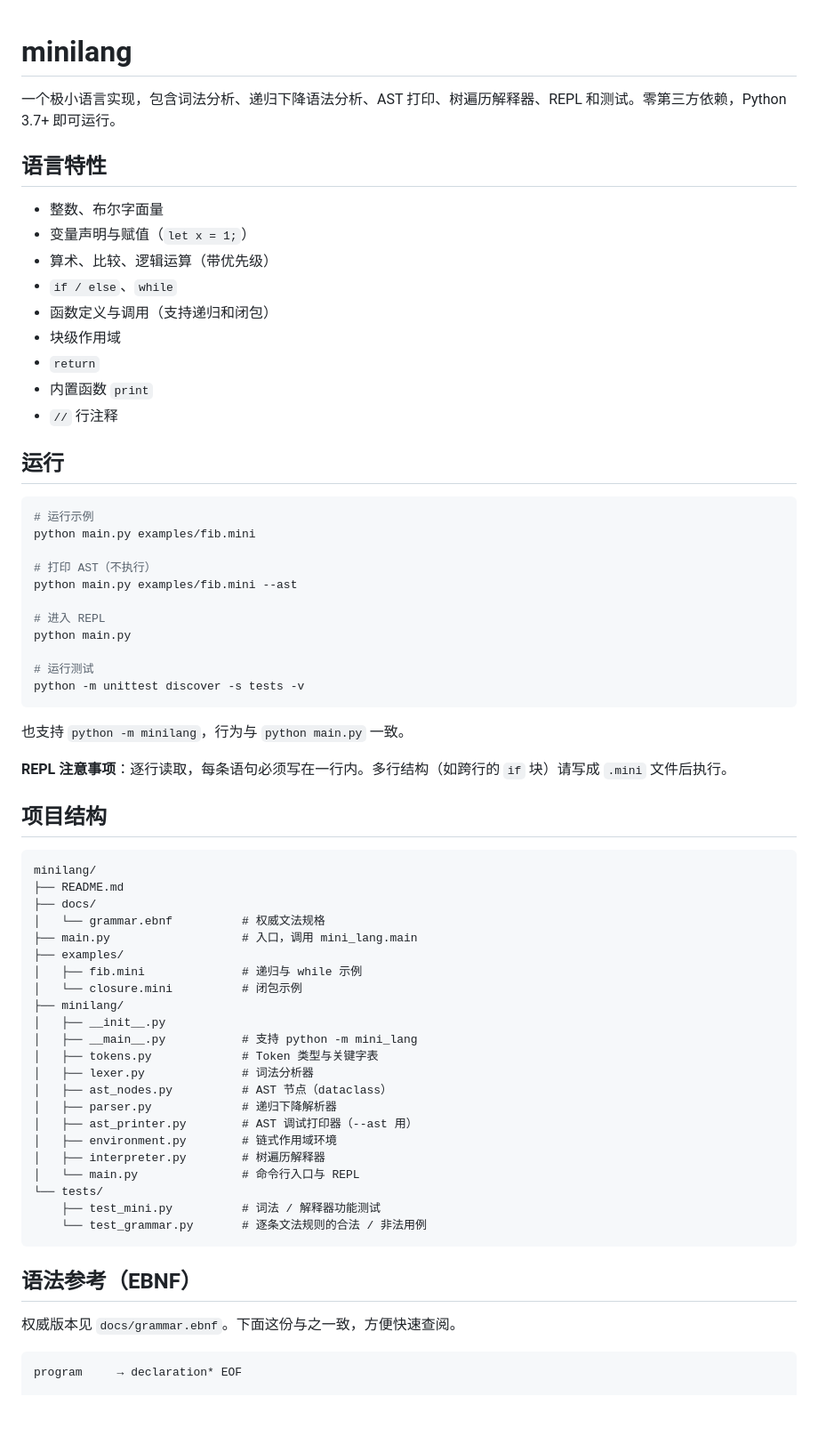
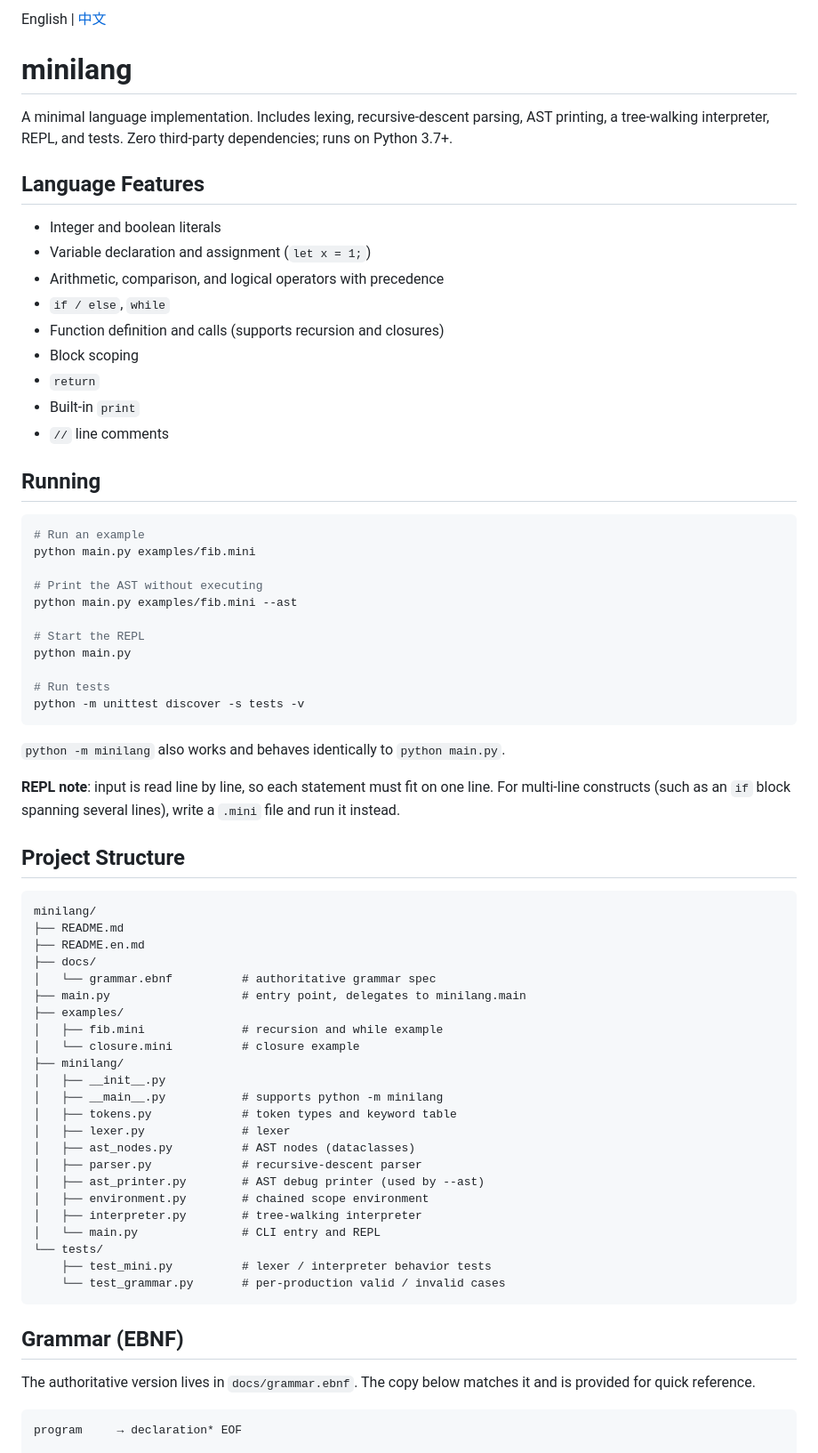
Before and after one commit to pf-z/minilang, a Markdown page: README.md, the part around one of its changes. Shown at 89% size. Rendered like a GitHub page; blank space fills up the shorter version.

Commit message:
docs: add english README.md

````diff
--- a/README.md
+++ b/README.md
@@ -1,69 +1,72 @@
+English | [中文](README.zh-CN.md)
+
 # minilang
 
-一个极小语言实现，包含词法分析、递归下降语法分析、AST 打印、树遍历解释器、REPL 和测试。零第三方依赖，Python 3.7+ 即可运行。
+A minimal language implementation. Includes lexing, recursive-descent parsing, AST printing, a tree-walking interpreter, REPL, and tests. Zero third-party dependencies; runs on Python 3.7+.
 
-## 语言特性
+## Language Features
 
-- 整数、布尔字面量
-- 变量声明与赋值（`let x = 1;`）
-- 算术、比较、逻辑运算（带优先级）
-- `if / else`、`while`
-- 函数定义与调用（支持递归和闭包）
-- 块级作用域
+- Integer and boolean literals
+- Variable declaration and assignment (`let x = 1;`)
+- Arithmetic, comparison, and logical operators with precedence
+- `if / else`, `while`
+- Function definition and calls (supports recursion and closures)
+- Block scoping
 - `return`
-- 内置函数 `print`
-- `//` 行注释
+- Built-in `print`
+- `//` line comments
 
-## 运行
+## Running
 
 ```bash
-# 运行示例
+# Run an example
 python main.py examples/fib.mini
 
-# 打印 AST（不执行）
+# Print the AST without executing
 python main.py examples/fib.mini --ast
 
-# 进入 REPL
+# Start the REPL
 python main.py
 
-# 运行测试
+# Run tests
 python -m unittest discover -s tests -v
 ```
 
-也支持 `python -m minilang`，行为与 `python main.py` 一致。
+`python -m minilang` also works and behaves identically to `python main.py`.
 
-**REPL 注意事项**：逐行读取，每条语句必须写在一行内。多行结构（如跨行的 `if` 块）请写成 `.mini` 文件后执行。
+**REPL note**: input is read line by line, so each statement must fit on one line. For multi-line constructs (such as an `if` block spanning several lines), write a `.mini` file and run it instead.
 
-## 项目结构
+## Project Structure
 
 ```
 minilang/
 ├── README.md
+├── README.en.md
 ├── docs/
-│   └── grammar.ebnf          # 权威文法规格
-├── main.py                   # 入口，调用 mini_lang.main
+│   └── grammar.ebnf          # authoritative grammar spec
+├── main.py                   # entry point, delegates to minilang.main
 ├── examples/
-│   ├── fib.mini              # 递归与 while 示例
-│   └── closure.mini          # 闭包示例
+│   ├── fib.mini              # recursion and while example
+│   └── closure.mini          # closure example
 ├── minilang/
 │   ├── __init__.py
-│   ├── __main__.py           # 支持 python -m mini_lang
-│   ├── tokens.py             # Token 类型与关键字表
-│   ├── lexer.py              # 词法分析器
-│   ├── ast_nodes.py          # AST 节点（dataclass）
-│   ├── parser.py             # 递归下降解析器
-│   ├── ast_printer.py        # AST 调试打印器（--ast 用）
-│   ├── environment.py        # 链式作用域环境
-│   ├── interpreter.py        # 树遍历解释器
-│   └── main.py               # 命令行入口与 REPL
+│   ├── __main__.py           # supports python -m minilang
+│   ├── tokens.py             # token types and keyword table
+│   ├── lexer.py              # lexer
+│   ├── ast_nodes.py          # AST nodes (dataclasses)
+│   ├── parser.py             # recursive-descent parser
+│   ├── ast_printer.py        # AST debug printer (used by --ast)
+│   ├── environment.py        # chained scope environment
+│   ├── interpreter.py        # tree-walking interpreter
+│   └── main.py               # CLI entry and REPL
 └── tests/
-    ├── test_mini.py          # 词法 / 解释器功能测试
-    └── test_grammar.py       # 逐条文法规则的合法 / 非法用例
+    ├── test_mini.py          # lexer / interpreter behavior tests
+    └── test_grammar.py       # per-production valid / invalid cases
 ```
 
-## 语法参考（EBNF）
+## Grammar (EBNF)
 
-权威版本见 `docs/grammar.ebnf`。下面这份与之一致，方便快速查阅。
+The authoritative version lives in `docs/grammar.ebnf`. The copy below matches it and is provided for quick reference.
 
 ```ebnf
 program     → declaration* EOF
````
Also changed, not shown: other parts of README.md (+63 -63 lines), README.zh-CN.md (added, +248 -0 lines).
